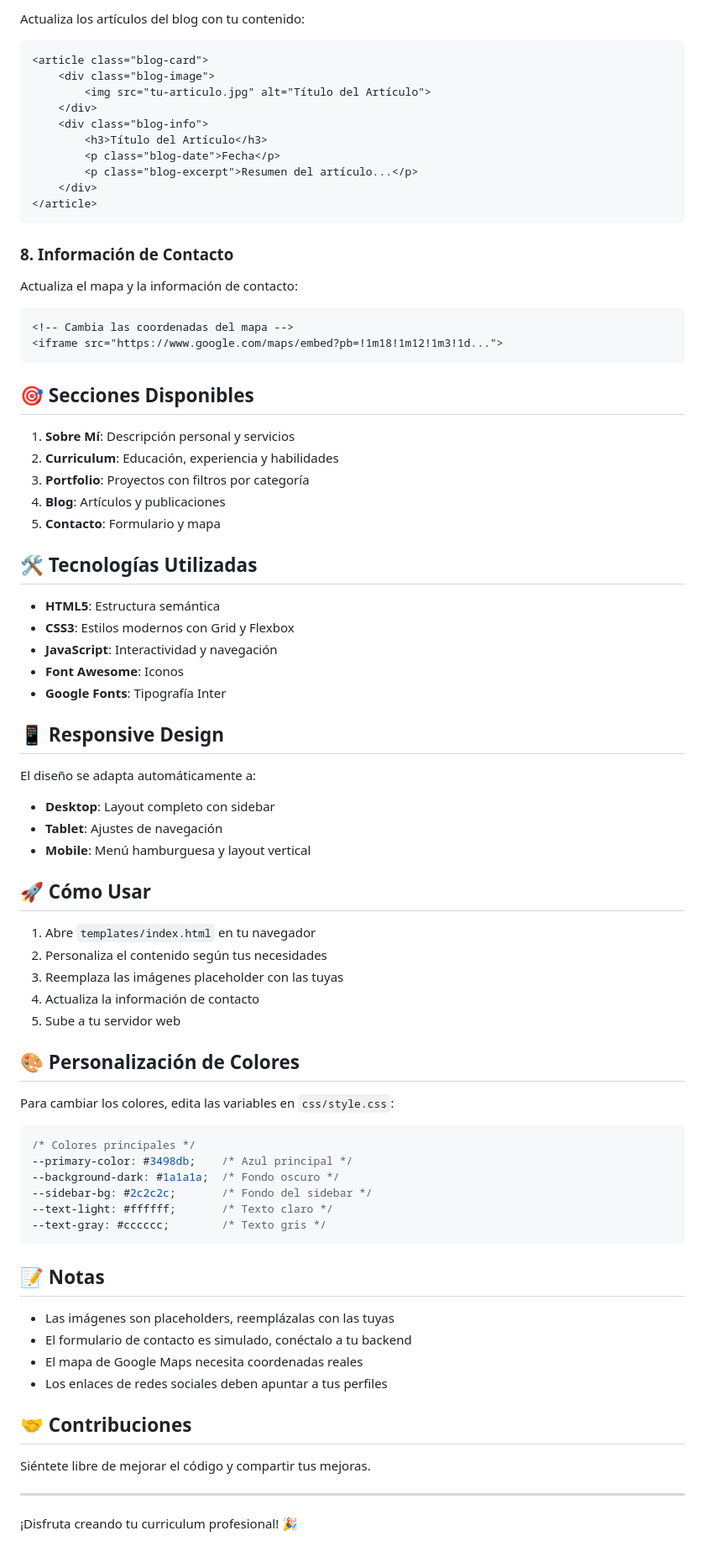
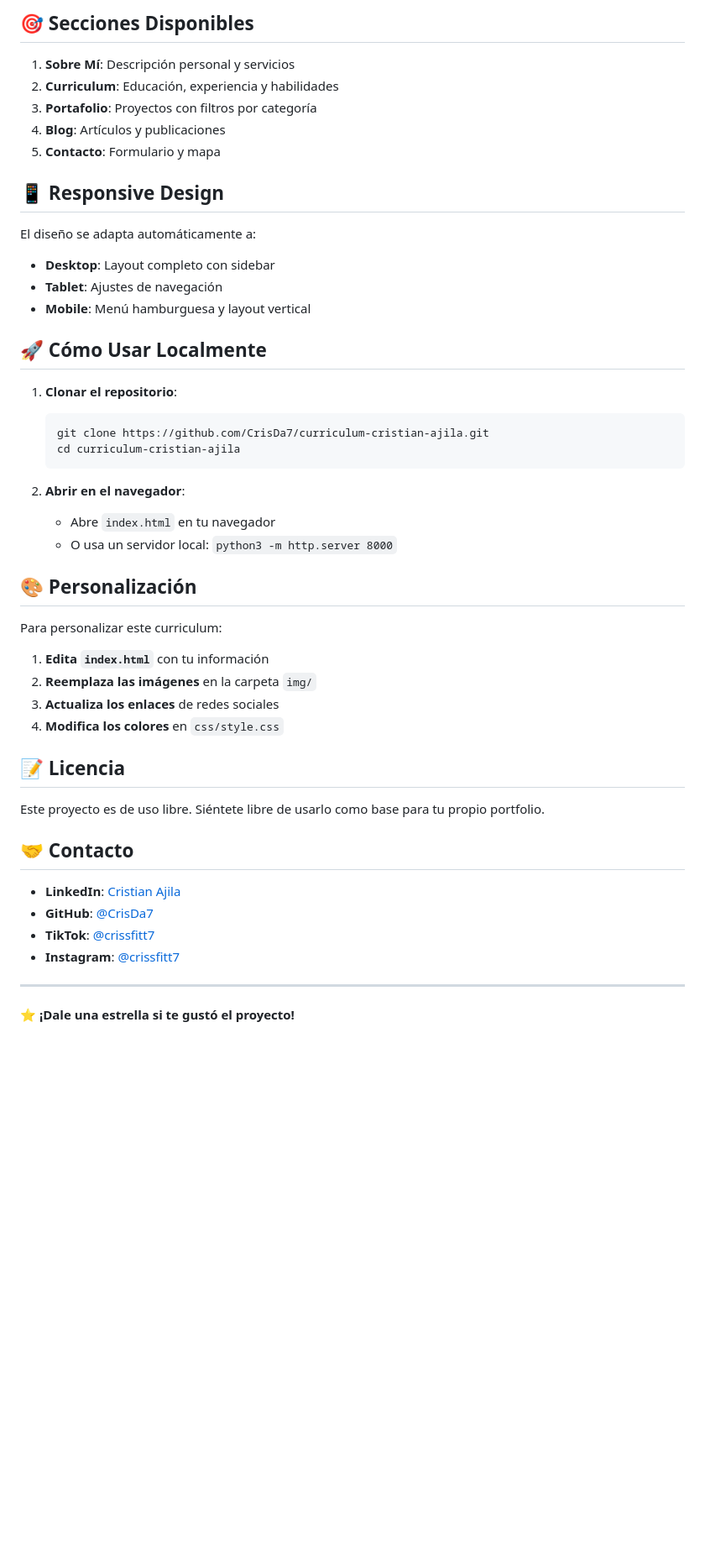
Before and after one commit to CrisDa7/curriculum, a Markdown page: README.md, the part around one of its changes. Shown at 84% size. GitHub-like rendering; blank space fills up the shorter version.

Commit message:
Update README for GitHub Pages

````diff
--- a/README.md
+++ b/README.md
@@ -106,80 +51,50 @@ Reemplaza los proyectos con los tuyos:
-Actualiza los artículos del blog con tu contenido:
-```html
-<article class="blog-card">
-    <div class="blog-image">
-        <img src="tu-articulo.jpg" alt="Título del Artículo">
-    </div>
-    <div class="blog-info">
-        <h3>Título del Artículo</h3>
-        <p class="blog-date">Fecha</p>
-        <p class="blog-excerpt">Resumen del artículo...</p>
-    </div>
-</article>
-```
-
-### 8. Información de Contacto
-
-Actualiza el mapa y la información de contacto:
-```html
-<!-- Cambia las coordenadas del mapa -->
-<iframe src="https://www.google.com/maps/embed?pb=!1m18!1m12!1m3!1d...">
-```
-
-## 🎯 Secciones Disponibles
+## 🎯 **Secciones Disponibles**
 
 1. **Sobre Mí**: Descripción personal y servicios
 2. **Curriculum**: Educación, experiencia y habilidades
-3. **Portfolio**: Proyectos con filtros por categoría
+3. **Portafolio**: Proyectos con filtros por categoría
 4. **Blog**: Artículos y publicaciones
 5. **Contacto**: Formulario y mapa
 
-## 🛠️ Tecnologías Utilizadas
-
-- **HTML5**: Estructura semántica
-- **CSS3**: Estilos modernos con Grid y Flexbox
-- **JavaScript**: Interactividad y navegación
-- **Font Awesome**: Iconos
-- **Google Fonts**: Tipografía Inter
-
-## 📱 Responsive Design
+## 📱 **Responsive Design**
 
 El diseño se adapta automáticamente a:
 - **Desktop**: Layout completo con sidebar
 - **Tablet**: Ajustes de navegación
 - **Mobile**: Menú hamburguesa y layout vertical
 
-## 🚀 Cómo Usar
+## 🚀 **Cómo Usar Localmente**
 
-1. Abre `templates/index.html` en tu navegador
-2. Personaliza el contenido según tus necesidades
-3. Reemplaza las imágenes placeholder con las tuyas
-4. Actualiza la información de contacto
-5. Sube a tu servidor web
+1. **Clonar el repositorio**:
+   ```bash
+   git clone https://github.com/CrisDa7/curriculum-cristian-ajila.git
+   cd curriculum-cristian-ajila
+   ```
 
-## 🎨 Personalización de Colores
+2. **Abrir en el navegador**:
+   - Abre `index.html` en tu navegador
+   - O usa un servidor local: `python3 -m http.server 8000`
 
-Para cambiar los colores, edita las variables en `css/style.css`:
+## 🎨 **Personalización**
 
-```css
-/* Colores principales */
---primary-color: #3498db;    /* Azul principal */
---background-dark: #1a1a1a;  /* Fondo oscuro */
---sidebar-bg: #2c2c2c;       /* Fondo del sidebar */
---text-light: #ffffff;       /* Texto claro */
---text-gray: #cccccc;        /* Texto gris */
-```
+Para personalizar este curriculum:
 
-## 📝 Notas
+1. **Edita `index.html`** con tu información
+2. **Reemplaza las imágenes** en la carpeta `img/`
+3. **Actualiza los enlaces** de redes sociales
+4. **Modifica los colores** en `css/style.css`
 
-- Las imágenes son placeholders, reemplázalas con las tuyas
-- El formulario de contacto es simulado, conéctalo a tu backend
-- El mapa de Google Maps necesita coordenadas reales
-- Los enlaces de redes sociales deben apuntar a tus perfiles
+## 📝 **Licencia**
 
-## 🤝 Contribuciones
+Este proyecto es de uso libre. Siéntete libre de usarlo como base para tu propio portfolio.
 
-Siéntete libre de mejorar el código y compartir tus mejoras.
+## 🤝 **Contacto**
+
+- **LinkedIn**: [Cristian Ajila](https://acortar.link/tdL11P)
+- **GitHub**: [@CrisDa7](https://github.com/CrisDa7)
+- **TikTok**: [@crissfitt7](https://acortar.link/CUlHI4)
+- **Instagram**: [@crissfitt7](https://www.instagram.com/crissfitt7/)
 
 ---
 
-¡Disfruta creando tu curriculum profesional! 🎉
+⭐ **¡Dale una estrella si te gustó el proyecto!**
````
Also changed, not shown: other parts of README.md (+29 -84 lines).
